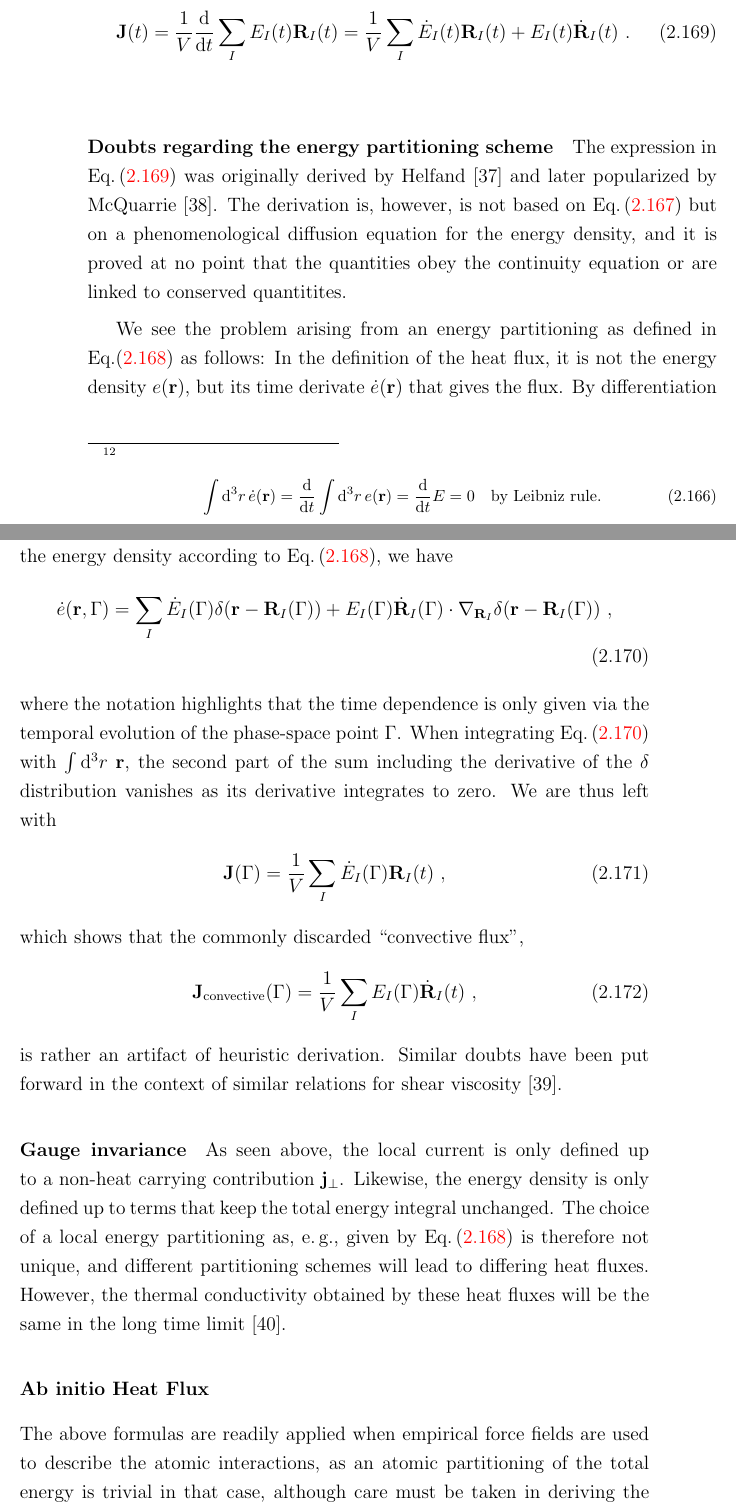
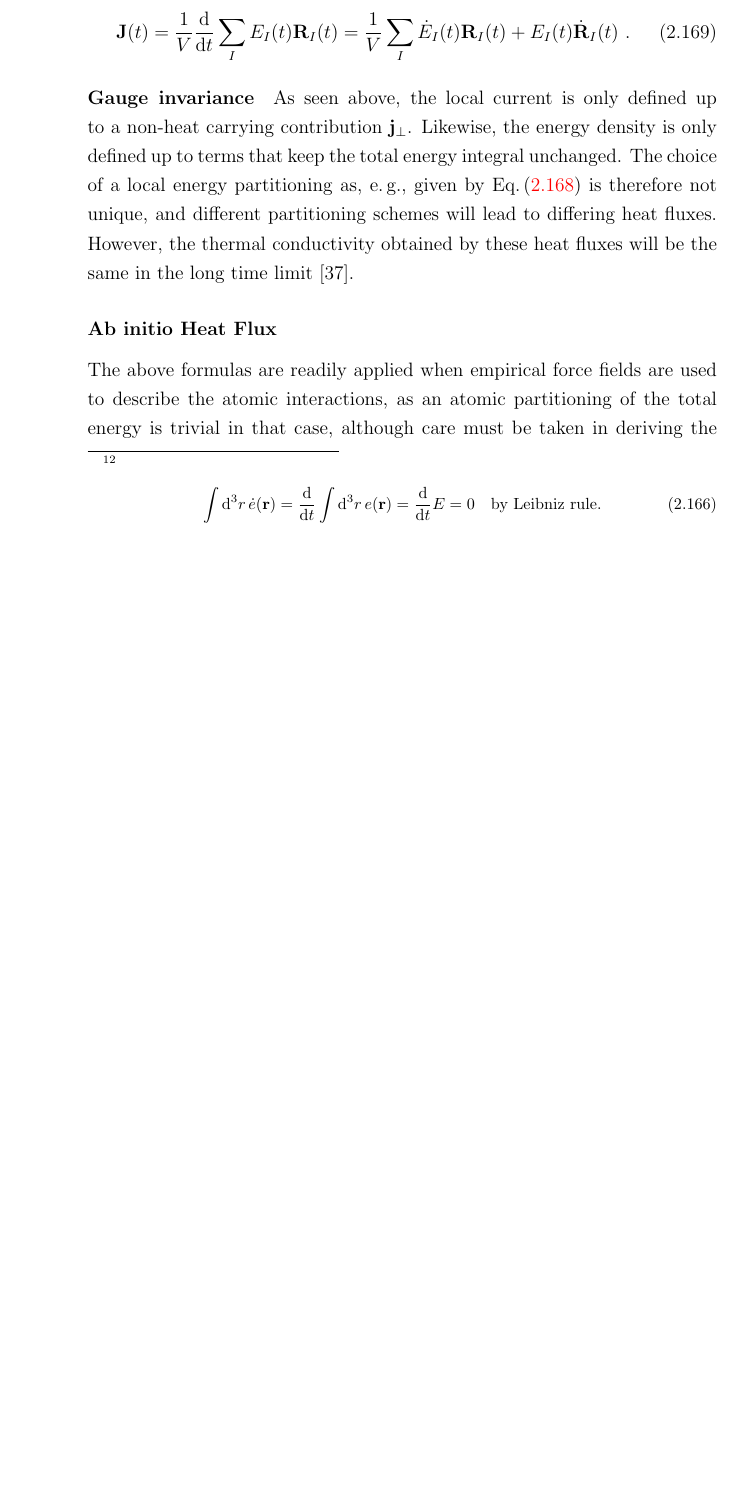
Before and after one commit to flokno/thesis_phd, a LaTeX thesis (main.tex, which reads parts/2_heat_transport.tex): two parts of pages 50 and 51 of 76 before the commit and part of page 50 of 76 after it, the two joined at a grey line, cut so that both start at the same text, the shorter picture padded with empty space. Compiled offline with pdfLaTeX.

Commit message:
theory | remove doubts regarding convective flux again :D

```diff
--- a/parts/2_heat_transport.tex
+++ b/parts/2_heat_transport.tex
@@ -300,28 +300,10 @@ the flux is then given by
 	\label{eq:hf.J.atomic}
 \end{align}
 
-\paragraph{Doubts regarding the energy partitioning scheme}
-The expression in Eq.\,\eqref{eq:hf.J.atomic} was originally derived by Helfand~\cite{Helfand1960} and later popularized by McQuarrie~\cite{McQuarrie}. The derivation is, however, is not based on Eq.\,\eqref{eq:hf.J} but on a phenomenological diffusion equation for the energy density, and it is proved at no point that the quantities obey the continuity equation or are linked to conserved quantitites.
-
-We see the problem arising from an energy partitioning as defined in Eq.\eqref{eq:hf.e.atomic} as follows: In the definition of the heat flux, it is not the energy density $e (\b r)$, but its time derivate $\dot{e} (\b r)$ that gives the flux. By differentiation the energy density according to Eq.\,\eqref{eq:hf.e.atomic}, we have
-\begin{align}
-	\dot{e} (\b r, \Gamma) = \sum_I \dot{E}_I (\Gamma) \delta(\b r - \b R_I (\Gamma)) + E_I (\Gamma) \dot{\b R}_I (\Gamma) \cdot \nabla_{\b R_I} \delta (\b r - \b R_I (\Gamma))~,
-	\label{eq:hf.e.dot.delta}
-\end{align}
-where the notation highlights that the time dependence is only given via the temporal evolution of the phase-space point $\Gamma$. When integrating Eq.\,\eqref{eq:hf.e.dot.delta} with $\int \d^3 r ~ \b r$, the second part of the sum including the derivative of the $\delta$ distribution vanishes as its derivative integrates to zero. We are thus left with
-\begin{align}
-	\b J (\Gamma) = \frac{1}{V} \sum_I \dot{E}_I (\Gamma) \b R_I (t)~,
-\end{align}
-which shows that the commonly discarded ``convective flux'',
-\begin{align}
-	\b J_{\rm convective} (\Gamma) = \frac{1}{V} \sum_I E_I (\Gamma) \dot{\b R}_I (t)~,
-\end{align}
-is rather an artifact of heuristic derivation. Similar doubts have been put forward in the context of similar relations for shear viscosity~\cite{Allen1994comment}.
-
 \paragraph{Gauge invariance}
 As seen above, the local current is only defined up to a non-heat carrying contribution $\b j_{\perp}$. Likewise, the energy density is only defined up to terms that keep the total energy integral unchanged. The choice of a local energy partitioning as,~e.\,g.,~given by Eq.\,\eqref{eq:hf.e.atomic} is therefore not unique, and different partitioning schemes will lead to differing heat fluxes. However, the thermal conductivity obtained by these heat fluxes will be the same in the long time limit~\cite{Ercole2016}.
 
 \subsubsection{Ab initio Heat Flux}
-The above formulas are readily applied when empirical force fields are used to describe the atomic interactions, as an atomic partitioning of the total energy is trivial in that case, although care must be taken in deriving the correct formulae nevertheless~\cite{Fan2015,Boone2019}. An \emph{ab initio} derivation of heat flux on the other hand was a long-standing problem because it was not clear how an expression of the form Eq.\,\eqref{eq:hf.J} or Eq.\,\eqref{eq:hf.J.atomic} can be obtained when no atomic partitioning is available. This problem was solved when Marcologno \emph{et al.} and Carbogno \emph{et al.} independently arrived at well-defined heat flux expressions in \emph{ab initio} frameworks~\cite{Marcolongo2016,Carbogno2016}. We adopt the latter approach in the following, but present a derivation that slightly differs from Ref.\,\cite{Carbogno2016}.
+The above formulas are readily applied when empirical force fields are used to describe the atomic interactions, as an atomic partitioning of the total energy is trivial in that case, although care must be taken in deriving the correct formulae nevertheless~\cite{Fan2015,Boone2019}. An \emph{ab initio} derivation of heat flux on the other hand was a long-standing problem because it was not clear how an expression like Eq.\,\eqref{eq:hf.J.atomic} can be obtained when no atomic partitioning is available. This problem was solved when Marcologno \emph{et al.} and Carbogno \emph{et al.} independently arrived at well-defined heat flux expressions in \emph{ab initio} frameworks~\cite{Marcolongo2016,Carbogno2016}. We adopt the latter approach in the following, but present a derivation that slightly differs from Ref.\,\cite{Carbogno2016},~i.\,e.,~by starting from Eq.\,\eqref{eq:hf.J} instead of Eq.\,\eqref{eq:hf.J.atomic}.
 
 % \paragraph{Derivation of ab initio Heat Flux}
```
Also changed, not shown: parts/2_heat_transport.tex (6 more changed lines).
